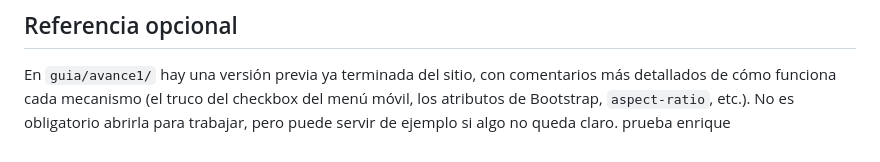
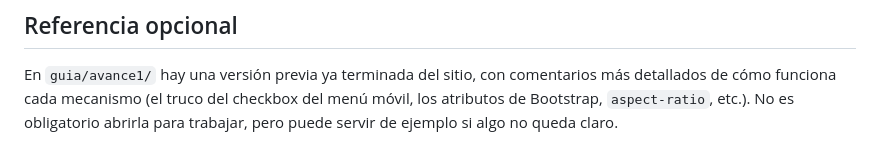
Before and after one commit to escuela-juridica/herramientas-desarrollo-proyecto, a Markdown page: README.md, the part around the change. GitHub-like rendering.

Commit message:
fix: rollback pruebas

```diff
--- a/README.md
+++ b/README.md
@@ -103,4 +103,3 @@ herramientas-desarrollo-proyecto/
 ## Referencia opcional
 
 En `guia/avance1/` hay una versión previa ya terminada del sitio, con comentarios más detallados de cómo funciona cada mecanismo (el truco del checkbox del menú móvil, los atributos de Bootstrap, `aspect-ratio`, etc.). No es obligatorio abrirla para trabajar, pero puede servir de ejemplo si algo no queda claro.
-prueba enrique
```
Also changed, not shown: CONTRIBUTING.md (+0 -1 lines).
